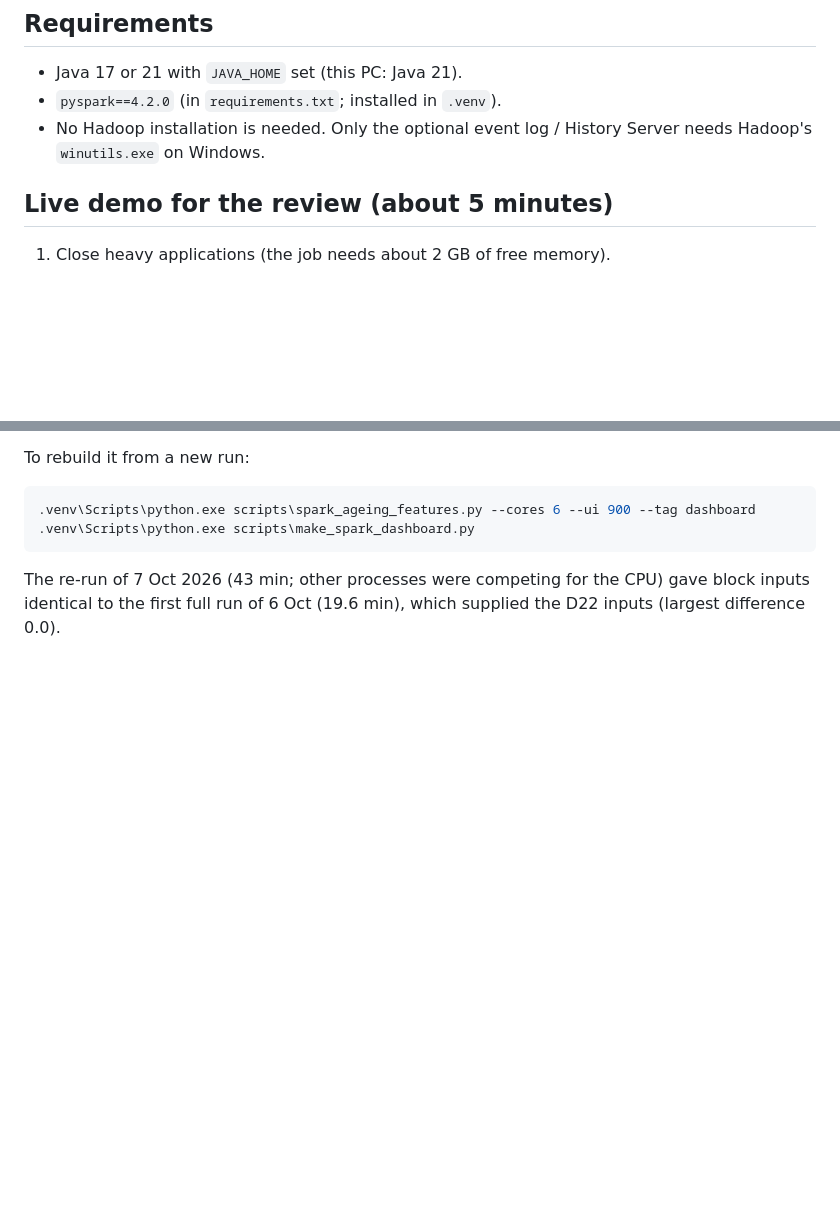
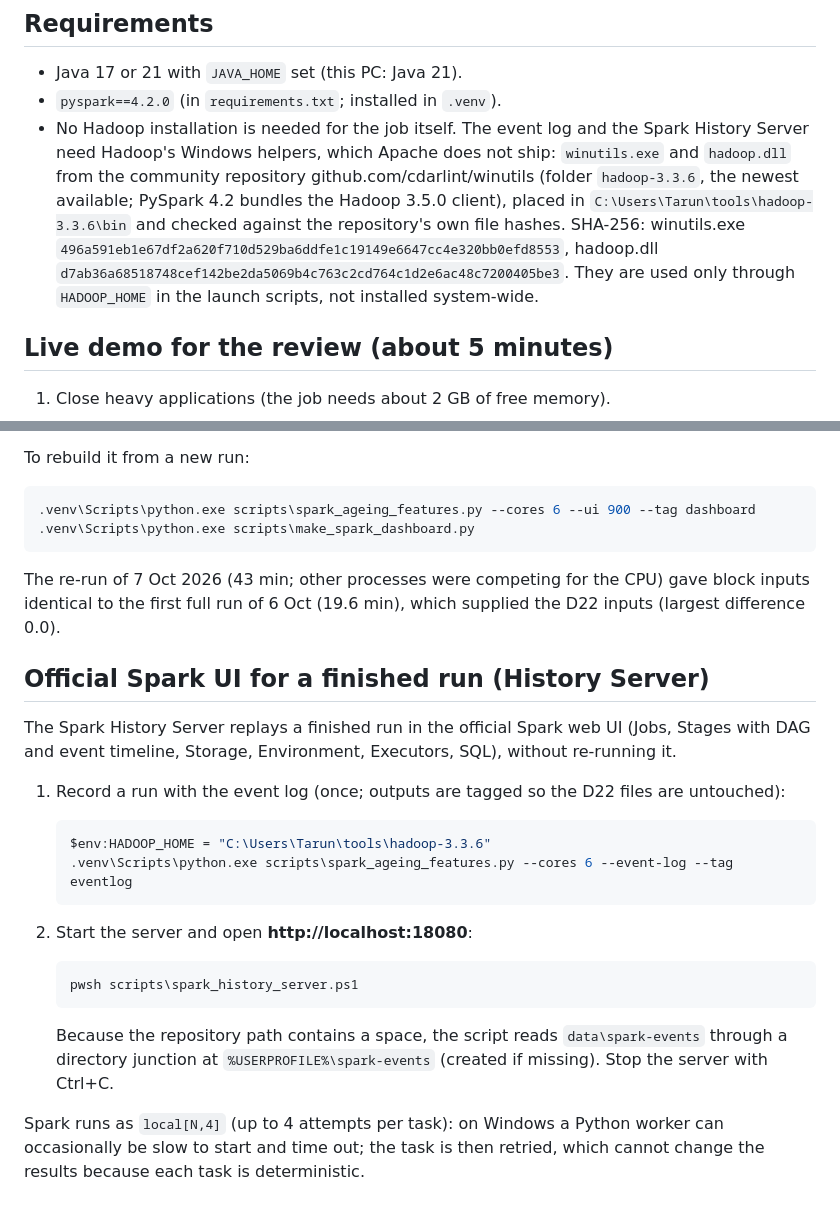
Before and after one commit to TarunSitaraman/residual-tft-ewc, a Markdown page: docs/SPARK_DEMO.md, 2 parts joined by grey strips. Rendered like a GitHub page; blank space fills up the shorter version.

Commit message:
Spark demo guide: History Server setup, winutils source and hashes, task retries

````diff
--- a/docs/SPARK_DEMO.md
+++ b/docs/SPARK_DEMO.md
@@ -24,8 +24,13 @@ presenting.
 
 - Java 17 or 21 with `JAVA_HOME` set (this PC: Java 21).
 - `pyspark==4.2.0` (in `requirements.txt`; installed in `.venv`).
-- No Hadoop installation is needed. Only the optional event log / History Server needs Hadoop's `winutils.exe` on
-  Windows.
+- No Hadoop installation is needed for the job itself. The event log and the Spark History Server need Hadoop's
+  Windows helpers, which Apache does not ship: `winutils.exe` and `hadoop.dll` from the community repository
+  github.com/cdarlint/winutils (folder `hadoop-3.3.6`, the newest available; PySpark 4.2 bundles the Hadoop 3.5.0
+  client), placed in `C:\Users\Tarun\tools\hadoop-3.3.6\bin` and checked against the repository's own file hashes.
+  SHA-256: winutils.exe `496a591eb1e67df2a620f710d529ba6ddfe1c19149e6647cc4e320bb0efd8553`, hadoop.dll
+  `d7ab36a68518748cef142be2da5069b4c763c2cd764c1d2e6ac48c7200405be3`. They are used only through `HADOOP_HOME` in the
+  launch scripts, not installed system-wide.
 
 ## Live demo for the review (about 5 minutes)
 
@@ -72,3 +77,27 @@ To rebuild it from a new run:
 
 The re-run of 7 Oct 2026 (43 min; other processes were competing for the CPU) gave block inputs identical to the
 first full run of 6 Oct (19.6 min), which supplied the D22 inputs (largest difference 0.0).
+
+## Official Spark UI for a finished run (History Server)
+
+The Spark History Server replays a finished run in the official Spark web UI (Jobs, Stages with DAG and event
+timeline, Storage, Environment, Executors, SQL), without re-running it.
+
+1. Record a run with the event log (once; outputs are tagged so the D22 files are untouched):
+
+   ```powershell
+   $env:HADOOP_HOME = "C:\Users\Tarun\tools\hadoop-3.3.6"
+   .venv\Scripts\python.exe scripts\spark_ageing_features.py --cores 6 --event-log --tag eventlog
+   ```
+
+2. Start the server and open **http://localhost:18080**:
+
+   ```powershell
+   pwsh scripts\spark_history_server.ps1
+   ```
+
+   Because the repository path contains a space, the script reads `data\spark-events` through a directory junction
+   at `%USERPROFILE%\spark-events` (created if missing). Stop the server with Ctrl+C.
+
+Spark runs as `local[N,4]` (up to 4 attempts per task): on Windows a Python worker can occasionally be slow to start
+and time out; the task is then retried, which cannot change the results because each task is deterministic.
````
